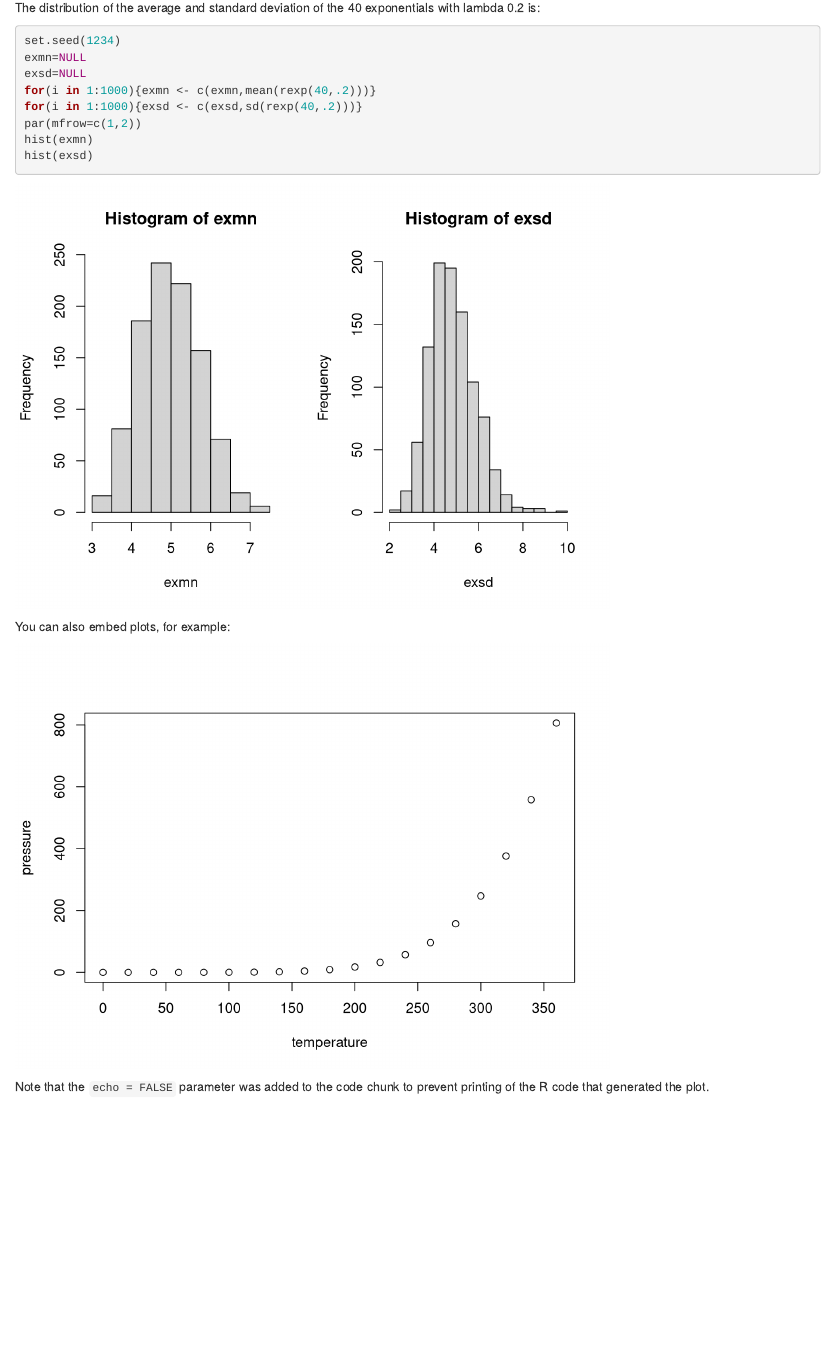
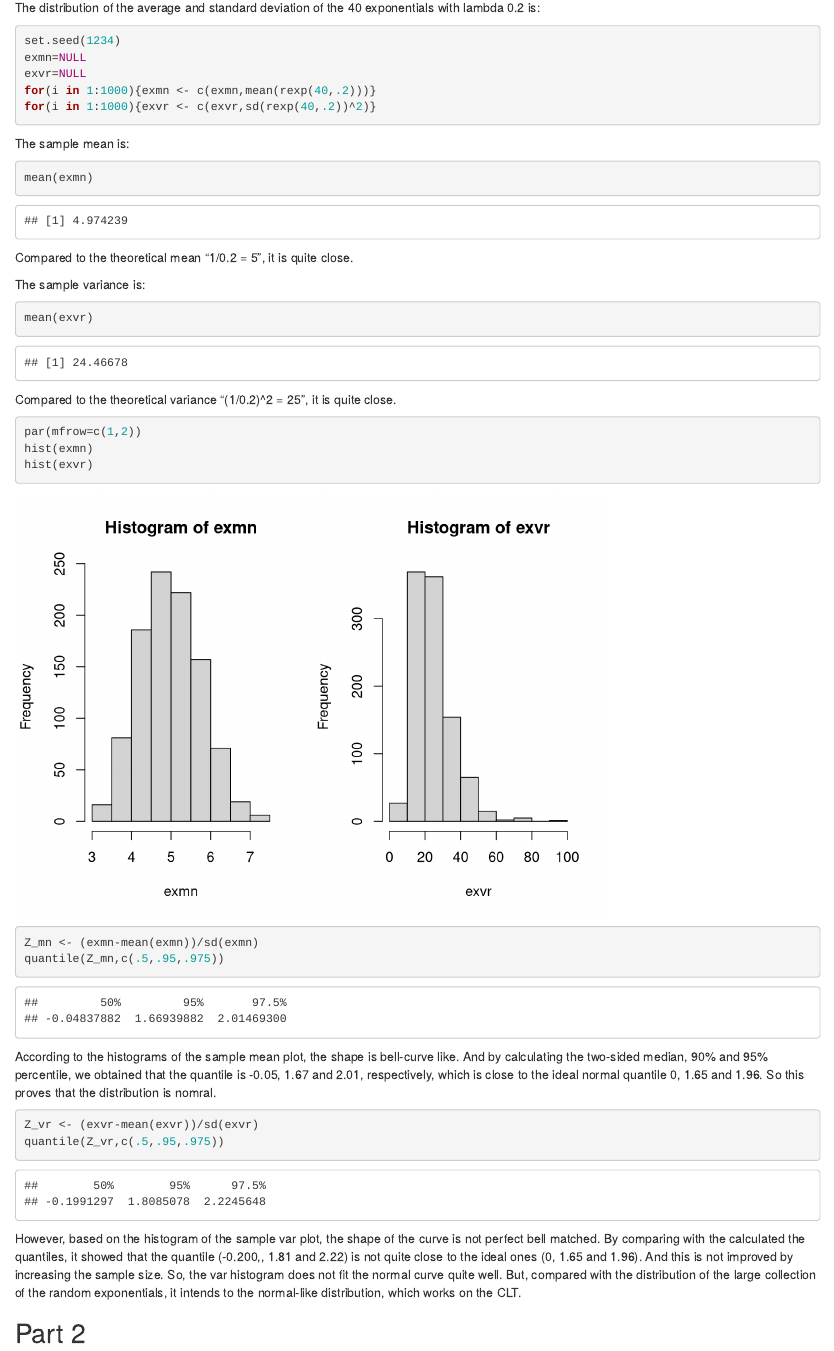
Before and after one commit to wangqian2149185/Simulation-of-exponential-distribution-by-CLT, an R Markdown document (Assignment.Rmd): the page in a window 1100 px wide, from 860 px down. Rendered offline with R 4.5, knitr and Pandoc, with nearby package versions.

Commit message:
Add files via upload

````diff
--- a/Assignment.Rmd
+++ b/Assignment.Rmd
@@ -2,6 +2,9 @@
 title: "Statistical Inference Course Project"
 author: "Qian Wang"
 date: "November 28, 2016"
+#output:
+  #md_document:
+   # variant: markdown_github
 output: html_document
 ---
 
@@ -22,19 +25,41 @@ The distribution of the average and standard deviation of the 40 exponentials wi
 ```{r}
 set.seed(1234)
 exmn=NULL
-exsd=NULL
+exvr=NULL
 for(i in 1:1000){exmn <- c(exmn,mean(rexp(40,.2)))}
-for(i in 1:1000){exsd <- c(exsd,sd(rexp(40,.2)))}
+for(i in 1:1000){exvr <- c(exvr,sd(rexp(40,.2))^2)}
+```
+
+The sample mean is:
+```{r}
+mean(exmn)
+```
+Compared to the theoretical mean "1/0.2 = 5", it is quite close.
+
+The sample variance is:
+```{r}
+mean(exvr)
+```
+Compared to the theoretical variance "(1/0.2)^2 = 25", it is quite close.
+
+```{r}
 par(mfrow=c(1,2))
 hist(exmn)
-hist(exsd)
+hist(exvr)
 ```
 
-
-You can also embed plots, for example:
-
-```{r pressure, echo=FALSE}
-plot(pressure)
+```{r}
+Z_mn <- (exmn-mean(exmn))/sd(exmn)
+quantile(Z_mn,c(.5,.95,.975))
 ```
 
-Note that the `echo = FALSE` parameter was added to the code chunk to prevent printing of the R code that generated the plot.
+According to the histograms of the sample mean plot, the shape is bell-curve like. And by calculating the two-sided median, 90% and 95% percentile, we obtained that the quantile is -0.05, 1.67 and 2.01, respectively, which is close to the ideal normal quantile 0, 1.65 and 1.96. So this proves that the distribution is nomral.
+
+```{r}
+Z_vr <- (exvr-mean(exvr))/sd(exvr)
+quantile(Z_vr,c(.5,.95,.975))
+```
+
+However, based on the histogram of the sample var plot, the shape of the curve is not perfect bell matched. By comparing with the calculated the quantiles, it showed that the quantile (-0.200,, 1.81 and 2.22) is not quite close to the ideal ones (0, 1.65 and 1.96). And this is not improved by increasing the sample size. So, the var histogram does not fit the normal curve quite well. But, compared with the distribution of the large collection of the random exponentials, it intends to the normal-like distribution, which works on the CLT.
+
+## Part 2
````
Also changed, not shown: Assignment.html.
